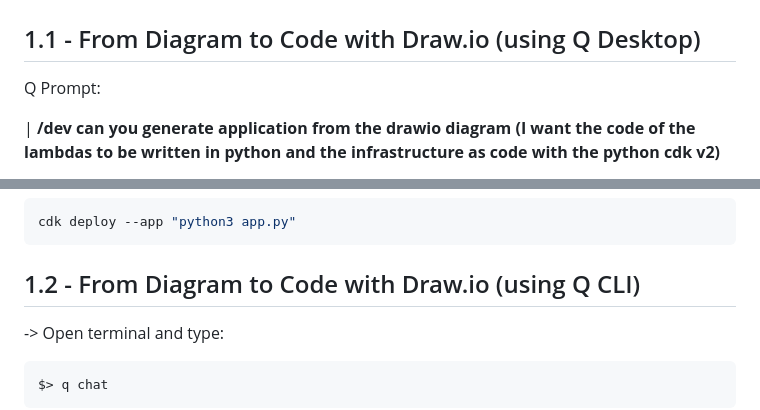
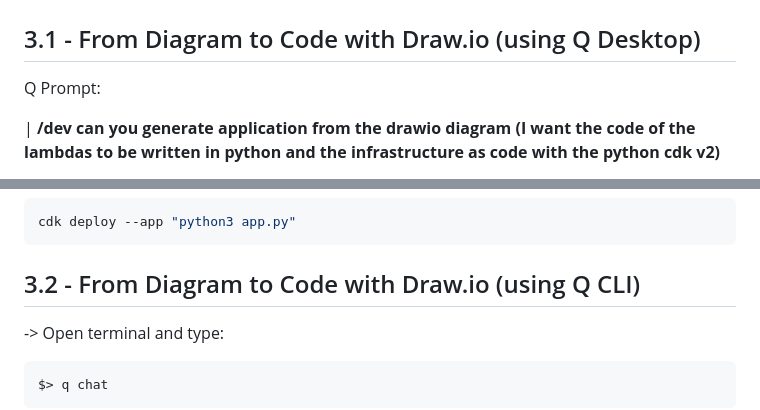
Before and after one commit to welcloud-io/wio-from-diagram-to-code-with-amazon-q-developer, a Markdown page: _playground/README.md, 2 parts joined by grey strips. GitHub-like rendering.

````diff
--- a/_playground/README.md
+++ b/_playground/README.md
@@ -192,7 +192,7 @@ Drawio source diagram:
 
 ![app_and_infra](../screenshots/feedbackapp-drawio.png)
 
-## 1.1 - From Diagram to Code with Draw.io (using Q Desktop)
+## 3.1 - From Diagram to Code with Draw.io (using Q Desktop)
 
 Q Prompt:
 
@@ -207,7 +207,7 @@ Result Example:
 cdk deploy --app "python3 app.py"
 ```
 
-## 1.2 - From Diagram to Code with Draw.io (using Q CLI)
+## 3.2 - From Diagram to Code with Draw.io (using Q CLI)
 
 
 -> Open terminal and type:
````
